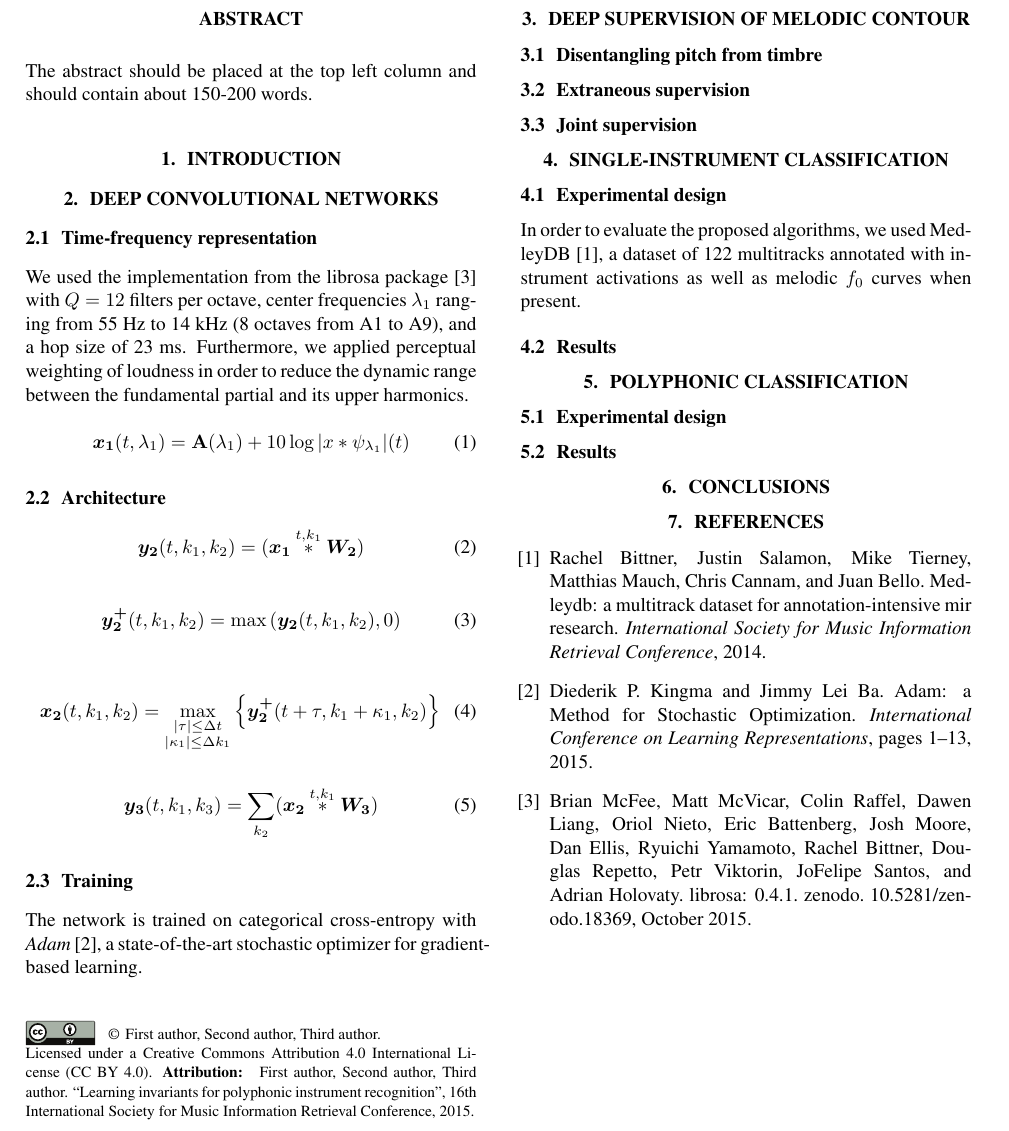
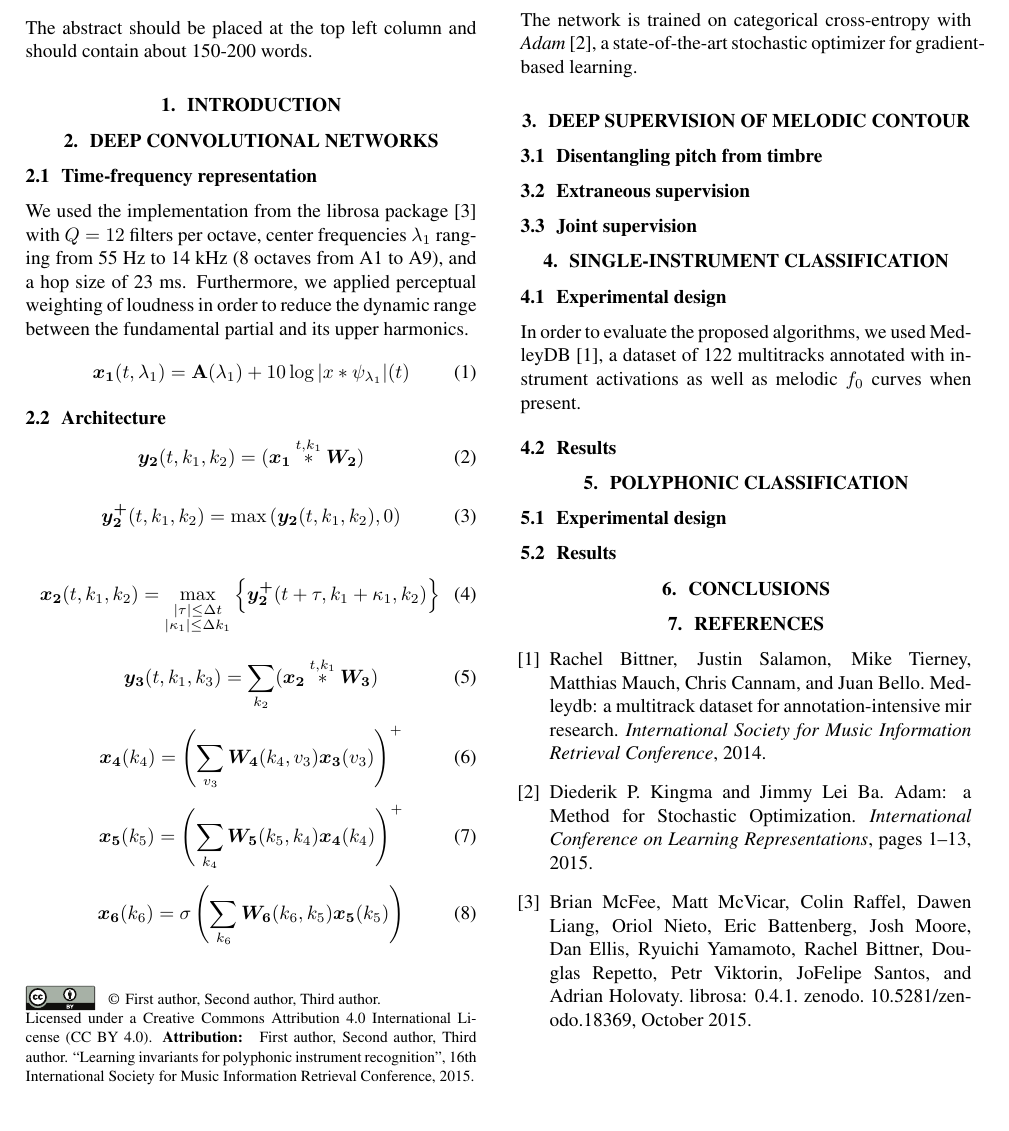
Before and after one commit to lostanlen/ismir2016, a LaTeX paper (paper/ISMIR2015template.tex): part of the page, cut so that both start at the same text. Compiled offline with pdfLaTeX.

Commit message:
equations for x_4, x_5, and x_6

```diff
--- a/paper/ISMIR2015template.tex
+++ b/paper/ISMIR2015template.tex
@@ -107,6 +107,33 @@ We used the implementation from the librosa package \cite{McFee2015} with $Q=12$
  \boldsymbol{W_3})
  \end{equation}
 
+\begin{equation}
+\boldsymbol{x_4}(k_4) =
+\left(
+\sum_{v_3}
+\boldsymbol{W_4}(k_4, v_3)
+\boldsymbol{x_3}(v_3) \right)^{+}
+\end{equation}
+
+\begin{equation}
+\boldsymbol{x_5}(k_5) =
+\left(
+\sum_{k_4}
+\boldsymbol{W_5}(k_5, k_4)
+\boldsymbol{x_4}(k_4)
+\right)^{+}
+\end{equation}
+
+\begin{equation}
+\boldsymbol{x_6}(k_6) =
+\sigma \left(
+\sum_{k_6}
+\boldsymbol{W_6}(k_6,k_5)
+\boldsymbol{x_5}(k_5)
+\right)
+\end{equation}
+
+
 % Explain how pooling works
 % Make a figure
 
```
Also changed, not shown: paper/ISMIR2015template.pdf, 2 other files.
